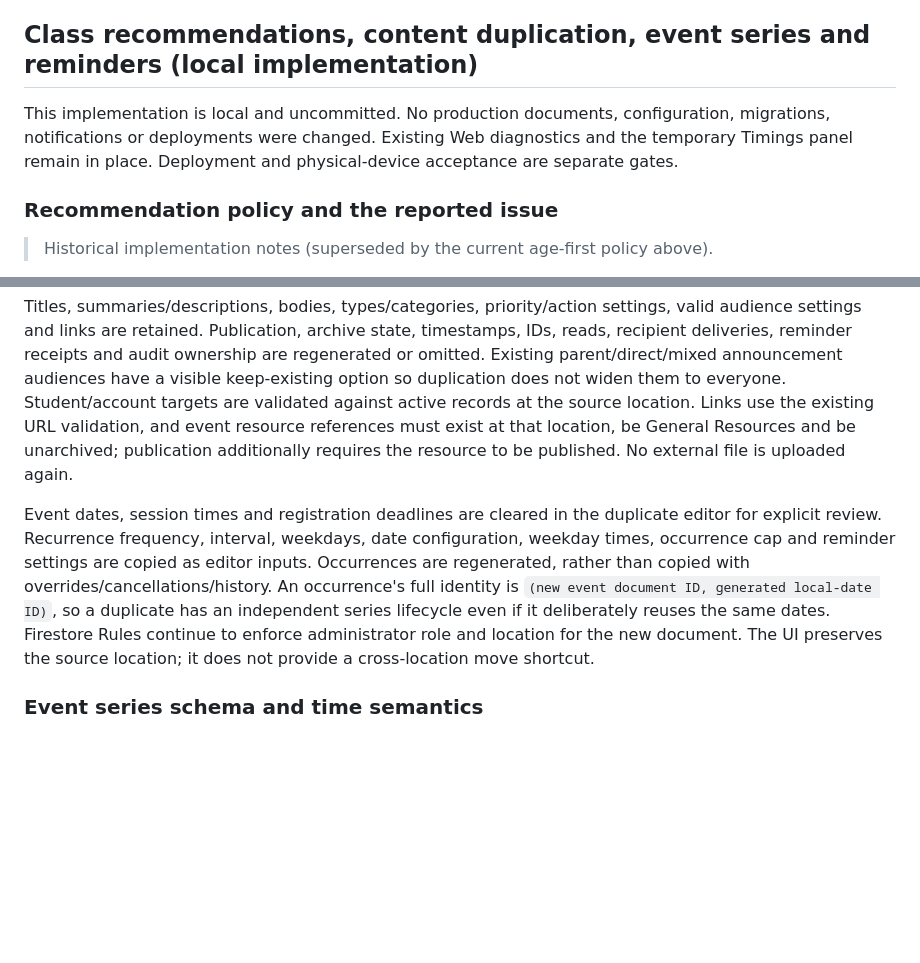
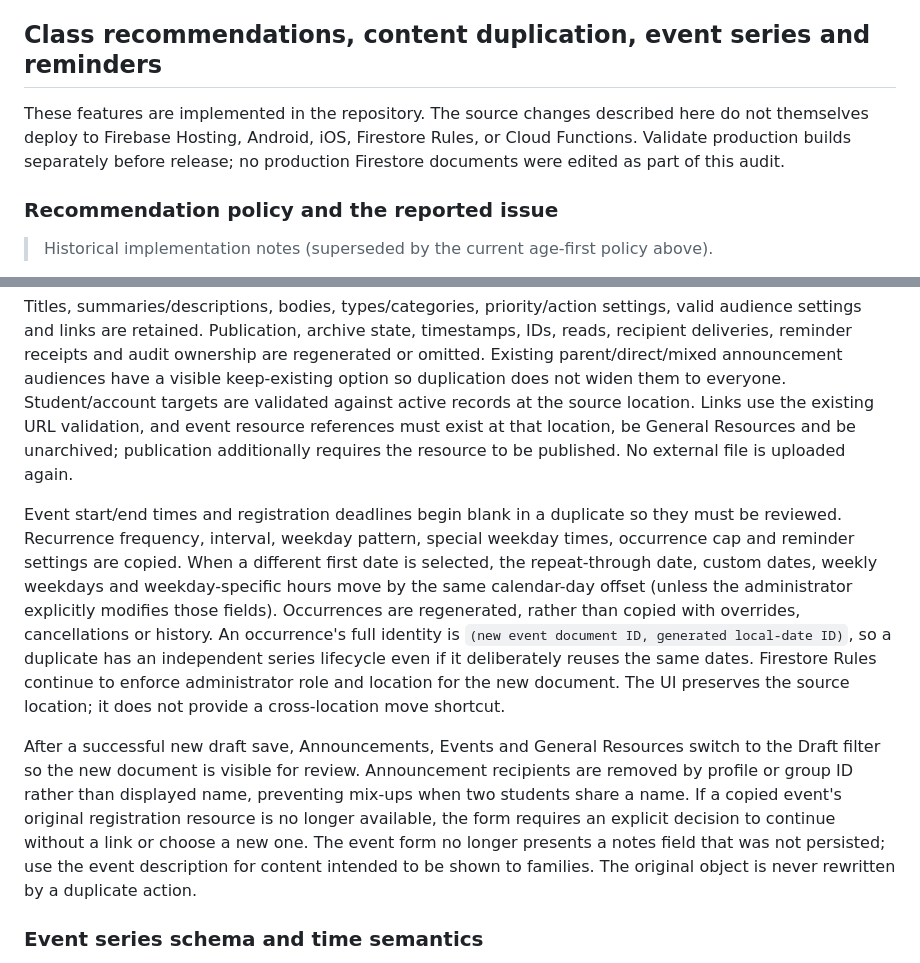
Before and after one commit to sudhamsusrimathirumala/OTA-Cheshire-Management-Platform, a Markdown page: docs/CODEBASE_GUIDE.md, 2 parts joined by grey strips. Rendered like a GitHub page; blank space fills up the shorter version.

Commit message:
Document duplicate draft review, recurrence rebasing and validation safeguards

```diff
--- a/docs/CODEBASE_GUIDE.md
+++ b/docs/CODEBASE_GUIDE.md
@@ -1330,9 +1330,9 @@ The largest gap between ordered events, together with that operation's duration,
 `flutter analyze --no-pub` passed without issues. `flutter test --no-pub` passed 500 tests, with one Web-only navigation/selection test skipped on the native runner. The focused profile-service, profile-form, profile-management, reconciliation, signup/session, Web performance, and diagnostics suite passed 67 tests with the same skip. The diagnostics-panel suite with the explicit define enabled passed seven native tests with that Web-only skip. `git diff --check` passed. The diagnostics-enabled production Web build above passed, including the Wasm dry run; its compiled JavaScript contains the launcher, panel, approved stages, and totals. A Chrome-targeted panel run stalled at loading and was stopped, so browser navigation/selection is unverified. No physical-iPhone timing capture has been performed with this viewer yet. No commit, push, or deployment was performed for this change.
 
 
-## Class recommendations, content duplication, event series and reminders (local implementation)
+## Class recommendations, content duplication, event series and reminders
 
-This implementation is local and uncommitted. No production documents, configuration, migrations, notifications or deployments were changed. Existing Web diagnostics and the temporary Timings panel remain in place. Deployment and physical-device acceptance are separate gates.
+These features are implemented in the repository. The source changes described here do not themselves deploy to Firebase Hosting, Android, iOS, Firestore Rules, or Cloud Functions. Validate production builds separately before release; no production Firestore documents were edited as part of this audit.
 
 ### Recommendation policy and the reported issue
 
@@ -1350,7 +1350,9 @@ Announcements and events have a Duplicate action beside the existing row actions
 
 Titles, summaries/descriptions, bodies, types/categories, priority/action settings, valid audience settings and links are retained. Publication, archive state, timestamps, IDs, reads, recipient deliveries, reminder receipts and audit ownership are regenerated or omitted. Existing parent/direct/mixed announcement audiences have a visible keep-existing option so duplication does not widen them to everyone. Student/account targets are validated against active records at the source location. Links use the existing URL validation, and event resource references must exist at that location, be General Resources and be unarchived; publication additionally requires the resource to be published. No external file is uploaded again.
 
-Event dates, session times and registration deadlines are cleared in the duplicate editor for explicit review. Recurrence frequency, interval, weekdays, date configuration, weekday times, occurrence cap and reminder settings are copied as editor inputs. Occurrences are regenerated, rather than copied with overrides/cancellations/history. An occurrence's full identity is `(new event document ID, generated local-date ID)`, so a duplicate has an independent series lifecycle even if it deliberately reuses the same dates. Firestore Rules continue to enforce administrator role and location for the new document. The UI preserves the source location; it does not provide a cross-location move shortcut.
+Event start/end times and registration deadlines begin blank in a duplicate so they must be reviewed. Recurrence frequency, interval, weekday pattern, special weekday times, occurrence cap and reminder settings are copied. When a different first date is selected, the repeat-through date, custom dates, weekly weekdays and weekday-specific hours move by the same calendar-day offset (unless the administrator explicitly modifies those fields). Occurrences are regenerated, rather than copied with overrides, cancellations or history. An occurrence's full identity is `(new event document ID, generated local-date ID)`, so a duplicate has an independent series lifecycle even if it deliberately reuses the same dates. Firestore Rules continue to enforce administrator role and location for the new document. The UI preserves the source location; it does not provide a cross-location move shortcut.
+
+After a successful new draft save, Announcements, Events and General Resources switch to the Draft filter so the new document is visible for review. Announcement recipients are removed by profile or group ID rather than displayed name, preventing mix-ups when two students share a name. If a copied event's original registration resource is no longer available, the form requires an explicit decision to continue without a link or choose a new one. The event form no longer presents a notes field that was not persisted; use the event description for content intended to be shown to families. The original object is never rewritten by a duplicate action.
 
 ### Event series schema and time semantics
 
```
